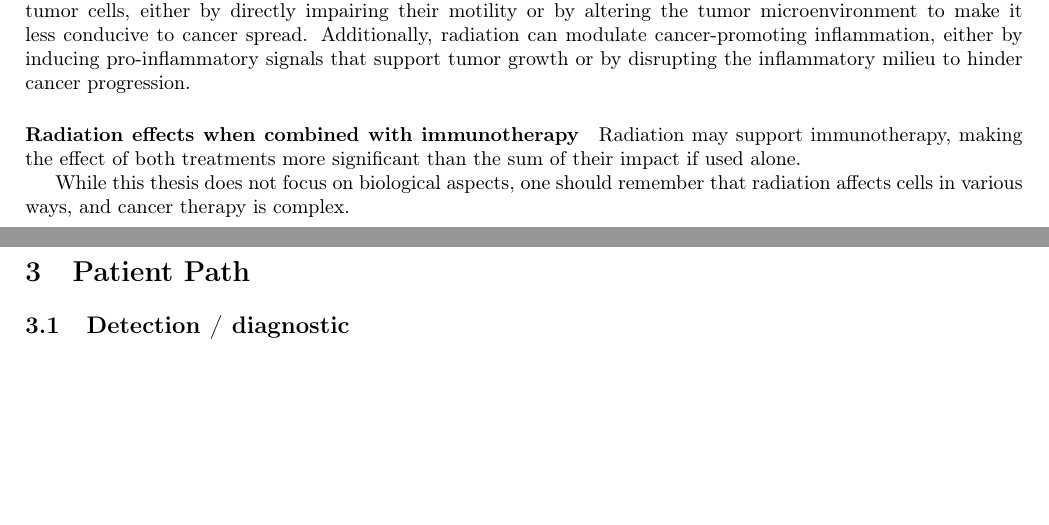
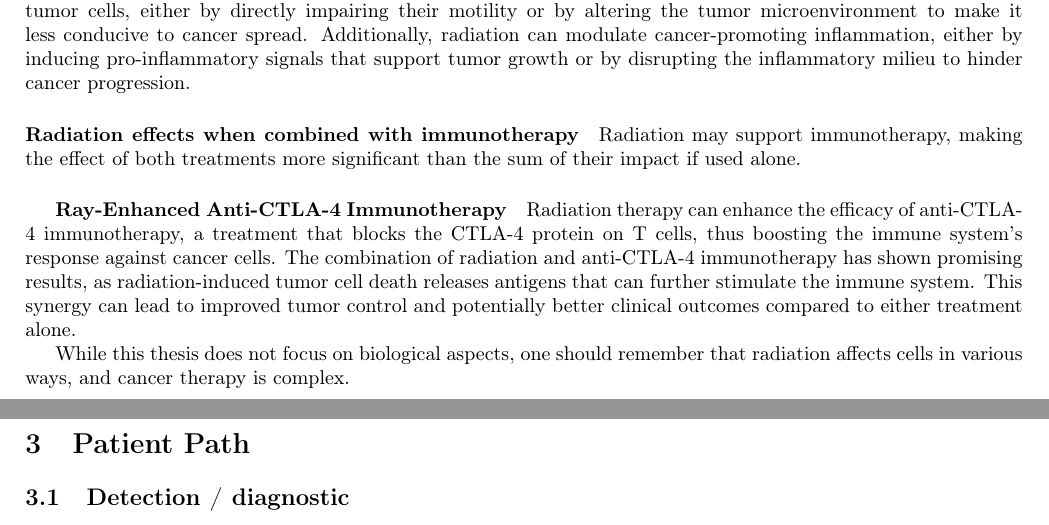
Before and after one commit to pauldubois98/PhD, a LaTeX paper (1_background/1_main.tex, which reads 1_background/1_content.tex): two parts of pages 6 and 7 of 8, joined at a grey line, cut so that both start at the same text, the shorter picture padded with empty space. Compiled offline with pdfLaTeX.

Commit message:
Ray-Enhanced Anti-CTLA-4 Immunotherapy sub §

```diff
--- a/1_background/1_content.tex
+++ b/1_background/1_content.tex
@@ -257,6 +257,10 @@ Additionally, radiation can modulate cancer-promoting inflammation, either by in
 \paragraph{Radiation effects when combined with immunotherapy}
 Radiation may support immunotherapy, making the effect of both treatments more significant than the sum of their impact if used alone.
 
+\subparagraph{Ray-Enhanced Anti-CTLA-4 Immunotherapy}
+Radiation therapy can enhance the efficacy of anti-CTLA-4 immunotherapy, a treatment that blocks the CTLA-4 protein on T cells, thus boosting the immune system's response against cancer cells.
+The combination of radiation and anti-CTLA-4 immunotherapy has shown promising results, as radiation-induced tumor cell death releases antigens that can further stimulate the immune system.
+This synergy can lead to improved tumor control and potentially better clinical outcomes compared to either treatment alone.
 
 While this thesis does not focus on biological aspects, one should remember that radiation affects cells in various ways, and cancer therapy is complex.
 
```
